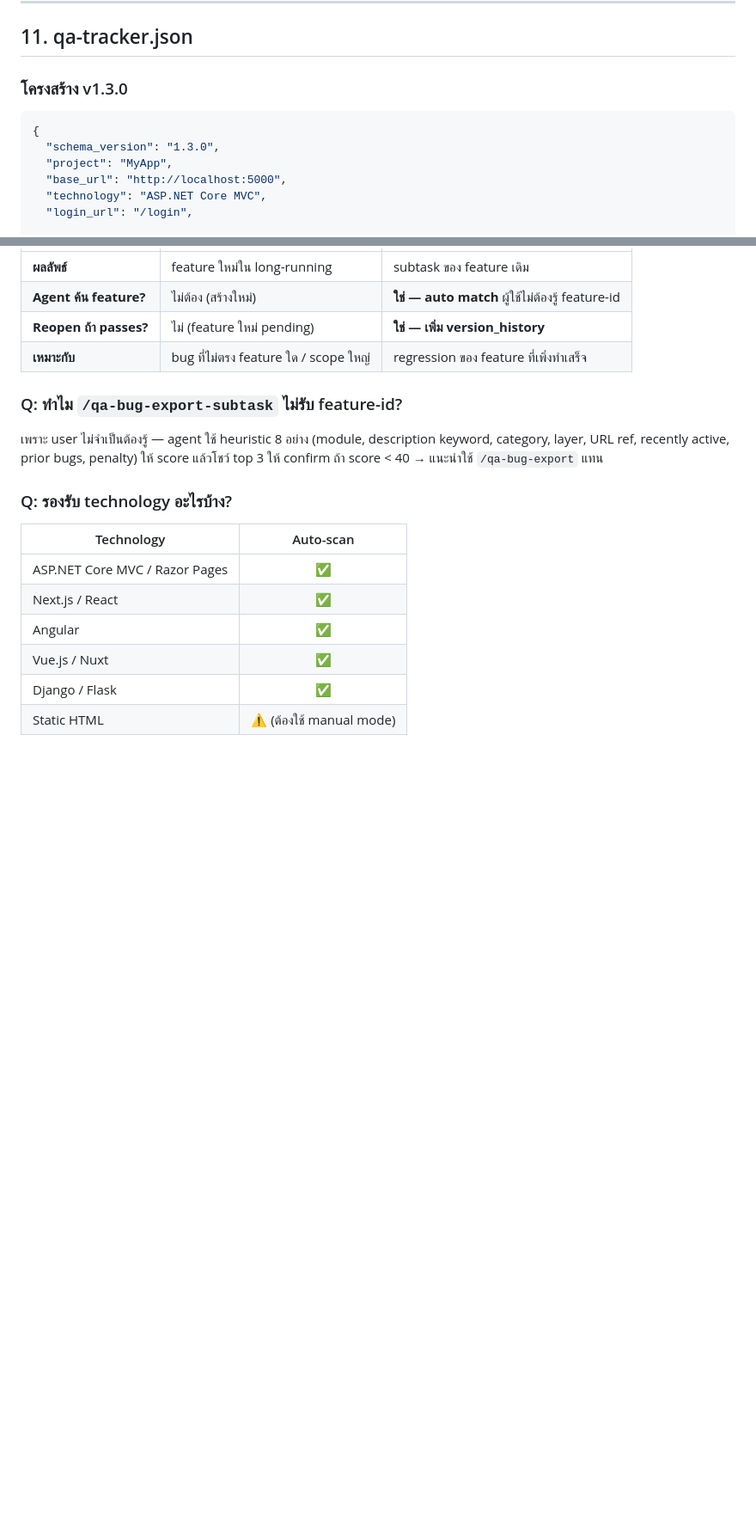
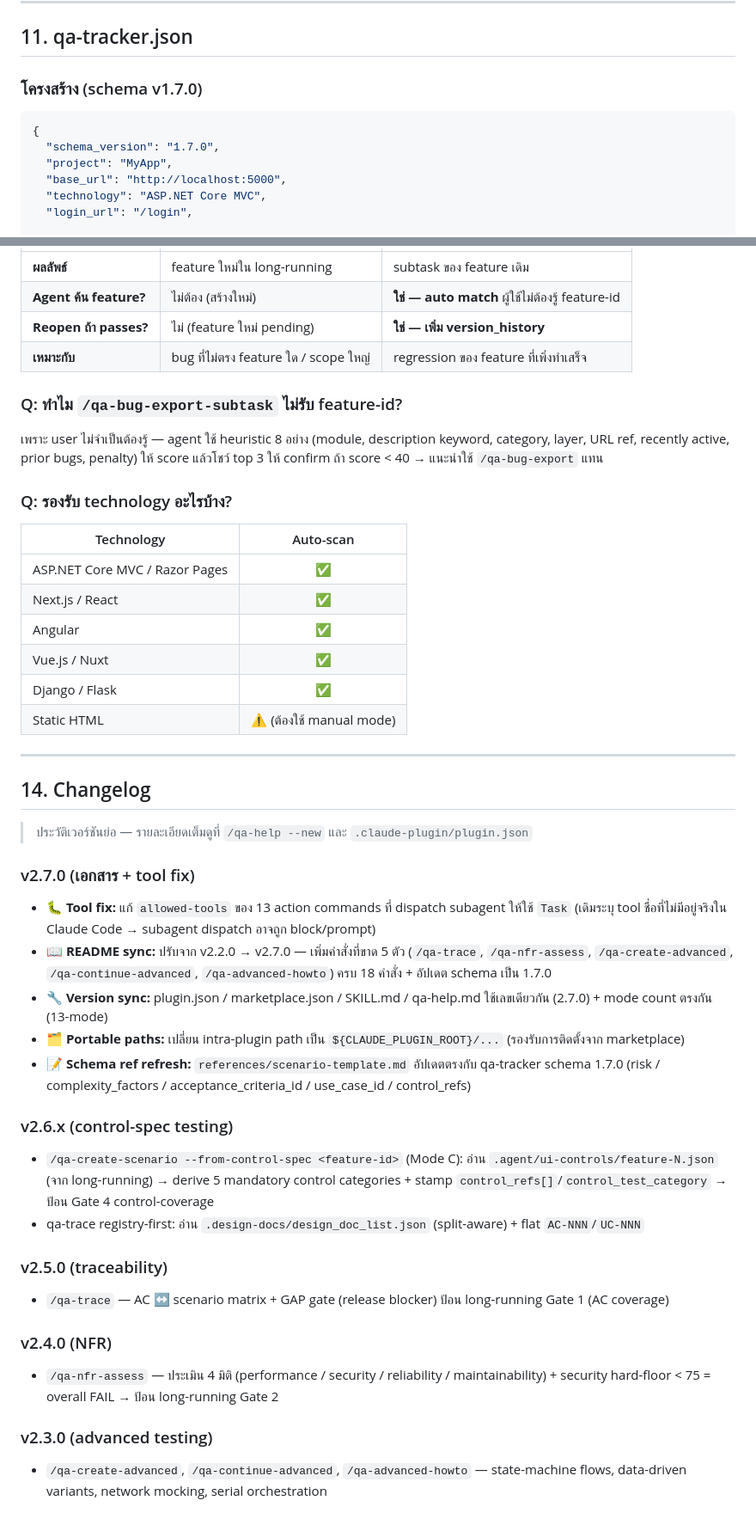
Before and after one commit to mounchons/AgentMarketPlace, a Markdown page: plugins/qa-ui-test/README.md, 2 parts joined by grey strips. Shown at 86% size. Drawn GitHub-style; blank space fills up the shorter version.

````diff
--- a/plugins/qa-ui-test/README.md
+++ b/plugins/qa-ui-test/README.md
@@ -714,11 +771,11 @@ dotnet run
 
 ## 11. qa-tracker.json
 
-### โครงสร้าง v1.3.0
+### โครงสร้าง (schema v1.7.0)
 
 ```json
 {
-  "schema_version": "1.3.0",
+  "schema_version": "1.7.0",
   "project": "MyApp",
   "base_url": "http://localhost:5000",
   "technology": "ASP.NET Core MVC",
@@ -1036,3 +1093,29 @@ cp plugins/qa-ui-test/skills/qa-ui-test/templates/github-actions-ui-test.yml \
 | Vue.js / Nuxt | ✅ |
 | Django / Flask | ✅ |
 | Static HTML | ⚠️ (ต้องใช้ manual mode) |
+
+---
+
+## 14. Changelog
+
+> ประวัติเวอร์ชันย่อ — รายละเอียดเต็มดูที่ `/qa-help --new` และ `.claude-plugin/plugin.json`
+
+### v2.7.0 (เอกสาร + tool fix)
+- 🐛 **Tool fix:** แก้ `allowed-tools` ของ 13 action commands ที่ dispatch subagent ให้ใช้ `Task` (เดิมระบุ tool ชื่อที่ไม่มีอยู่จริงใน Claude Code → subagent dispatch อาจถูก block/prompt)
+- 📖 **README sync:** ปรับจาก v2.2.0 → v2.7.0 — เพิ่มคำสั่งที่ขาด 5 ตัว (`/qa-trace`, `/qa-nfr-assess`, `/qa-create-advanced`, `/qa-continue-advanced`, `/qa-advanced-howto`) ครบ 18 คำสั่ง + อัปเดต schema เป็น 1.7.0
+- 🔧 **Version sync:** plugin.json / marketplace.json / SKILL.md / qa-help.md ใช้เลขเดียวกัน (2.7.0) + mode count ตรงกัน (13-mode)
+- 🗂️ **Portable paths:** เปลี่ยน intra-plugin path เป็น `${CLAUDE_PLUGIN_ROOT}/...` (รองรับการติดตั้งจาก marketplace)
+- 📝 **Schema ref refresh:** `references/scenario-template.md` อัปเดตตรงกับ qa-tracker schema 1.7.0 (risk / complexity_factors / acceptance_criteria_id / use_case_id / control_refs)
+
+### v2.6.x (control-spec testing)
+- `/qa-create-scenario --from-control-spec <feature-id>` (Mode C): อ่าน `.agent/ui-controls/feature-N.json` (จาก long-running) → derive 5 mandatory control categories + stamp `control_refs[]`/`control_test_category` → ป้อน Gate 4 control-coverage
+- qa-trace registry-first: อ่าน `.design-docs/design_doc_list.json` (split-aware) + flat `AC-NNN`/`UC-NNN`
+
+### v2.5.0 (traceability)
+- `/qa-trace` — AC ↔ scenario matrix + GAP gate (release blocker) ป้อน long-running Gate 1 (AC coverage)
+
+### v2.4.0 (NFR)
+- `/qa-nfr-assess` — ประเมิน 4 มิติ (performance / security / reliability / maintainability) + security hard-floor < 75 = overall FAIL → ป้อน long-running Gate 2
+
+### v2.3.0 (advanced testing)
+- `/qa-create-advanced`, `/qa-continue-advanced`, `/qa-advanced-howto` — state-machine flows, data-driven variants, network mocking, serial orchestration
````
Also changed, not shown: other parts of plugins/qa-ui-test/README.md (+61 -4 lines).
